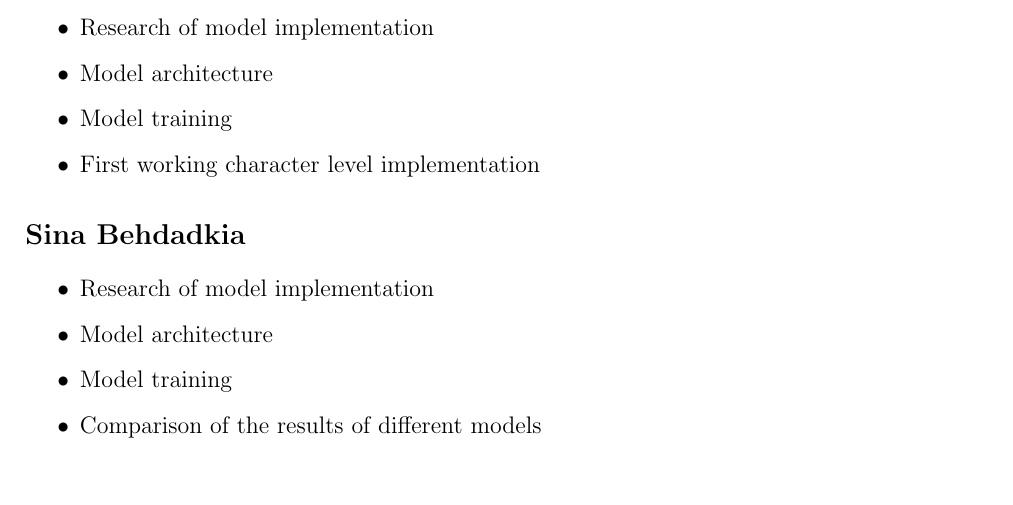
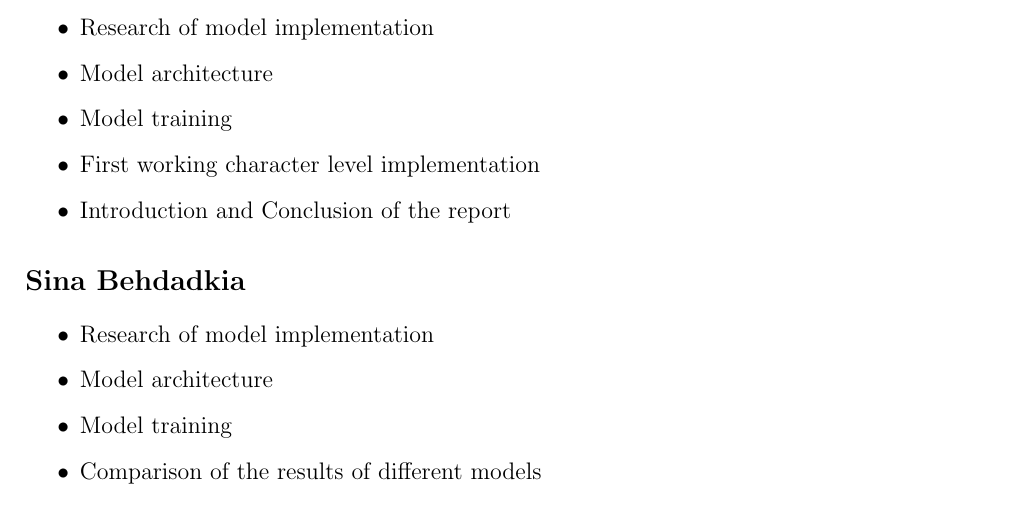
Before and after one commit to Teawolf-beep/TwitterBot, a LaTeX document (Work_split/work_split.tex): part of the page, cut so that both start at the same text. Compiled offline with pdfLaTeX.

Commit message:
Work split updated

```diff
--- a/Work_split/work_split.tex
+++ b/Work_split/work_split.tex
@@ -40,6 +40,7 @@ Every group member wrote the part of the report regarding his work on his own. F
 \item Model architecture
 \item Model training
 \item First working character level implementation
+\item Introduction and Conclusion of the report
 \end{itemize}
 
 \section*{Sina Behdadkia}
```
Also changed, not shown: Work_split/work_split.pdf, 2 other files.
